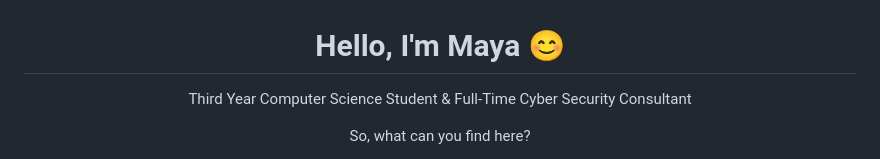
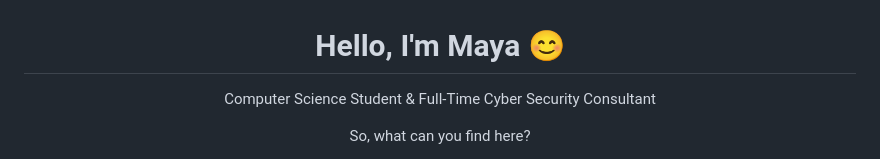
Before and after one commit to mayarom/mayarom, a Markdown page: README.md, the part around the change. Rendered like a GitHub page.

```diff
--- a/README.md
+++ b/README.md
@@ -1,5 +1,5 @@
 <h1 align="center">Hello, I'm Maya 😊</h1>
-<p align="center" style="font-size: 20px; font-weight: bold; animation: color-change 2s infinite alternate;">Third Year Computer Science Student & Full-Time Cyber Security Consultant</p>
+<p align="center" style="font-size: 20px; font-weight: bold; animation: color-change 2s infinite alternate;">Computer Science Student & Full-Time Cyber Security Consultant</p>
 
 
 <div align="center" style="margin: 20px;">
```
